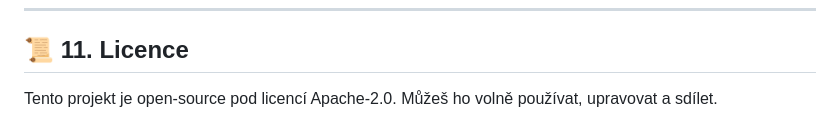
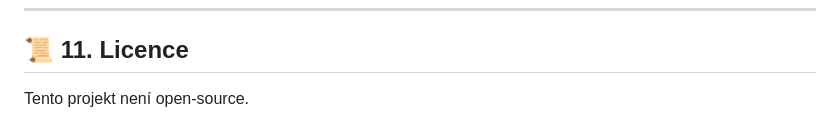
Before and after one commit to SDragonex/SuppleZ, a Markdown page: README.md, the part around one of its changes. GitHub-like rendering.

```diff
--- a/README.md
+++ b/README.md
@@ -143,5 +143,5 @@ Nápady? Otevři issue na GitHubu!
 
 ## 📜 11. Licence
 
-Tento projekt je open-source pod licencí Apache-2.0. Můžeš ho volně používat, upravovat a sdílet.
+Tento projekt není open-source.
 
```
Also changed, not shown: other parts of README.md (+1 -1 lines).
